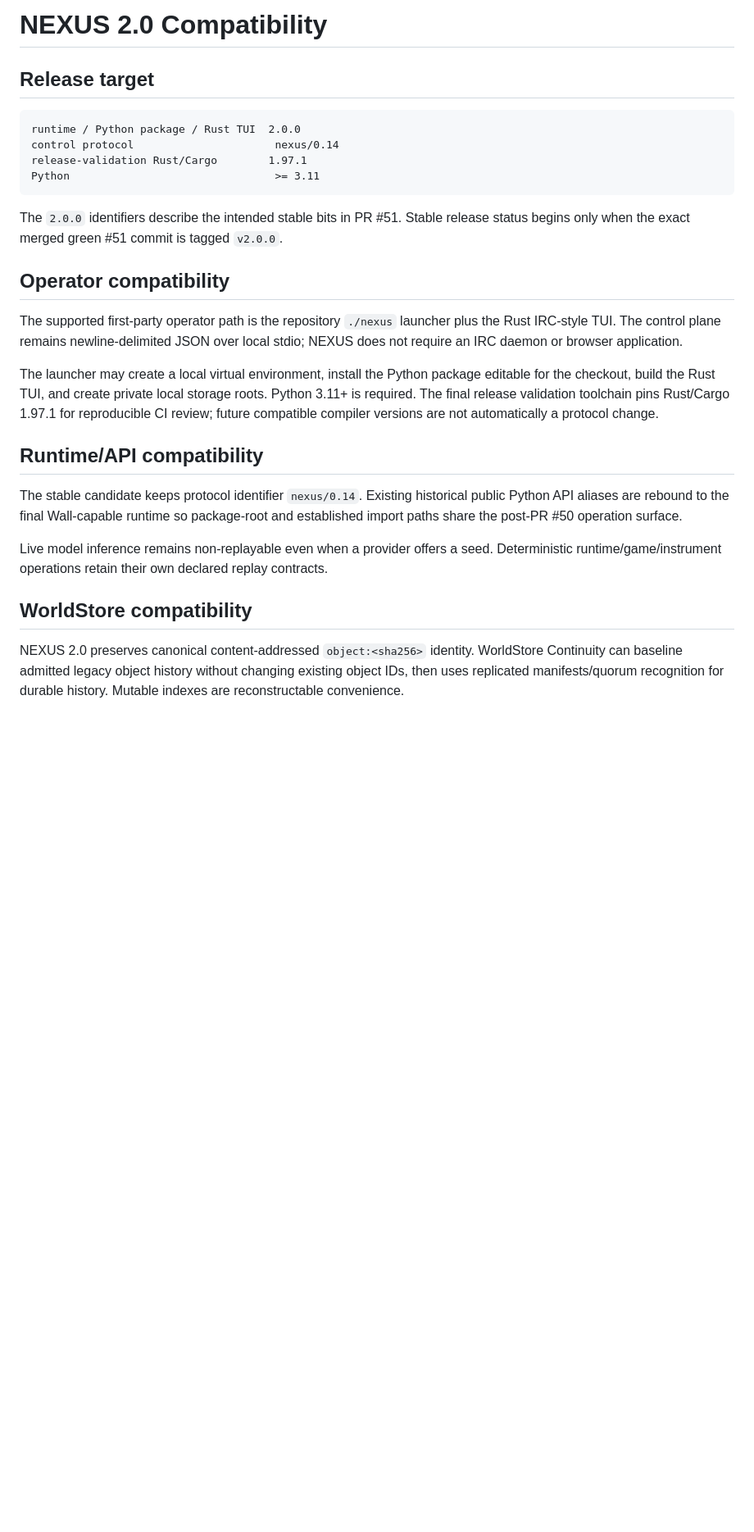
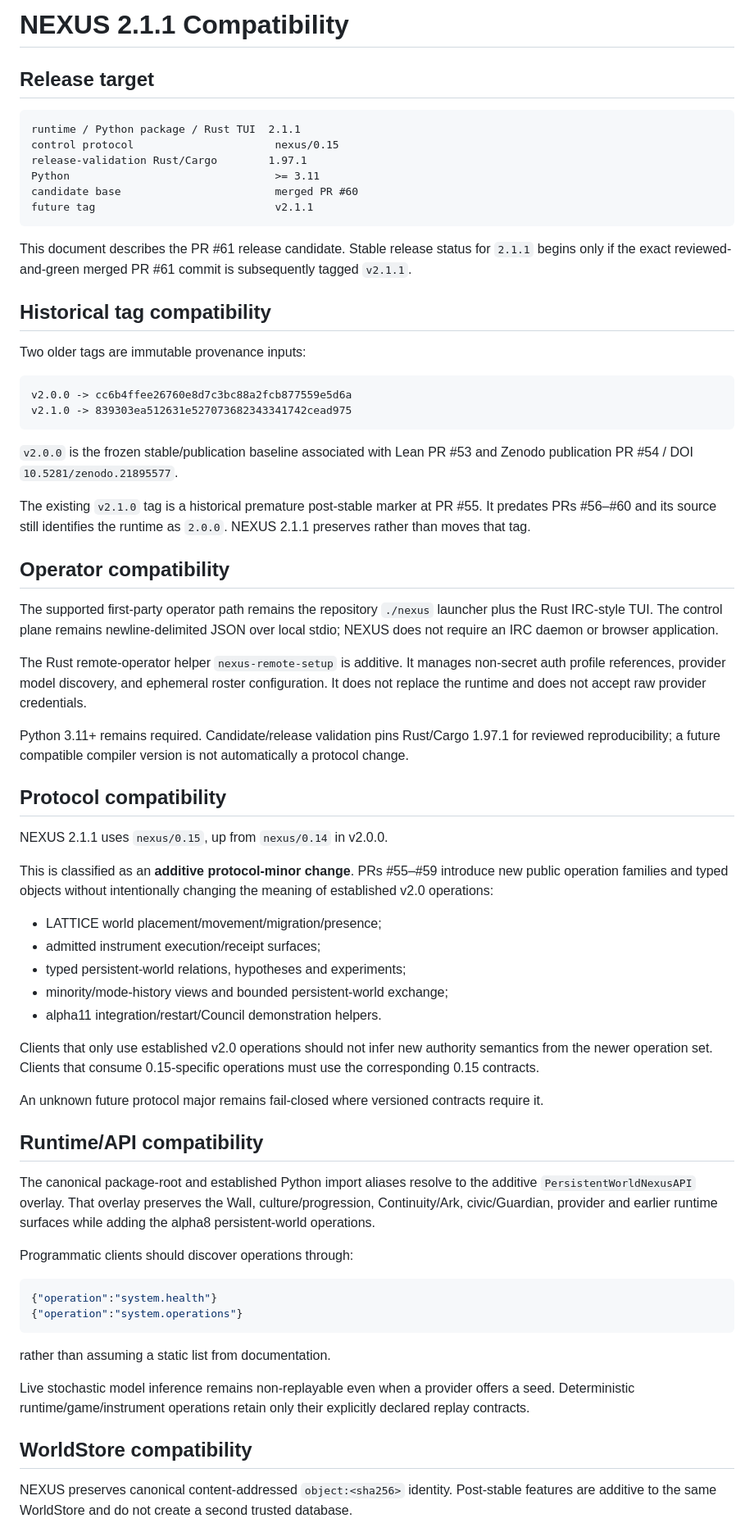
Before and after one commit to QSOLKCB/QSOL-NEXUS, a Markdown page: docs/COMPATIBILITY.md, the part around one of its changes. Shown at 82% size. Drawn GitHub-style; blank space fills up the shorter version.

Commit message:
Update compatibility policy for 2.1.1 candidate

````diff
--- a/docs/COMPATIBILITY.md
+++ b/docs/COMPATIBILITY.md
@@ -1,29 +1,71 @@
-# NEXUS 2.0 Compatibility
+# NEXUS 2.1.1 Compatibility
 
 ## Release target
 
 ```text
-runtime / Python package / Rust TUI  2.0.0
-control protocol                      nexus/0.14
+runtime / Python package / Rust TUI  2.1.1
+control protocol                      nexus/0.15
 release-validation Rust/Cargo        1.97.1
 Python                                >= 3.11
+candidate base                        merged PR #60
+future tag                            v2.1.1
 ```
 
-The `2.0.0` identifiers describe the intended stable bits in PR #51. Stable release status begins only when the exact merged green #51 commit is tagged `v2.0.0`.
+This document describes the PR #61 release candidate. Stable release status for `2.1.1` begins only if the exact reviewed-and-green merged PR #61 commit is subsequently tagged `v2.1.1`.
+
+## Historical tag compatibility
+
+Two older tags are immutable provenance inputs:
+
+```text
+v2.0.0 -> cc6b4ffee26760e8d7c3bc88a2fcb877559e5d6a
+v2.1.0 -> 839303ea512631e527073682343341742cead975
+```
+
+`v2.0.0` is the frozen stable/publication baseline associated with Lean PR #53 and Zenodo publication PR #54 / DOI `10.5281/zenodo.21895577`.
+
+The existing `v2.1.0` tag is a historical premature post-stable marker at PR #55. It predates PRs #56–#60 and its source still identifies the runtime as `2.0.0`. NEXUS 2.1.1 preserves rather than moves that tag.
 
 ## Operator compatibility
 
-The supported first-party operator path is the repository `./nexus` launcher plus the Rust IRC-style TUI. The control plane remains newline-delimited JSON over local stdio; NEXUS does not require an IRC daemon or browser application.
+The supported first-party operator path remains the repository `./nexus` launcher plus the Rust IRC-style TUI. The control plane remains newline-delimited JSON over local stdio; NEXUS does not require an IRC daemon or browser application.
 
-The launcher may create a local virtual environment, install the Python package editable for the checkout, build the Rust TUI, and create private local storage roots. Python 3.11+ is required. The final release validation toolchain pins Rust/Cargo 1.97.1 for reproducible CI review; future compatible compiler versions are not automatically a protocol change.
+The Rust remote-operator helper `nexus-remote-setup` is additive. It manages non-secret auth profile references, provider model discovery, and ephemeral roster configuration. It does not replace the runtime and does not accept raw provider credentials.
+
+Python 3.11+ remains required. Candidate/release validation pins Rust/Cargo 1.97.1 for reviewed reproducibility; a future compatible compiler version is not automatically a protocol change.
+
+## Protocol compatibility
+
+NEXUS 2.1.1 uses `nexus/0.15`, up from `nexus/0.14` in v2.0.0.
+
+This is classified as an **additive protocol-minor change**. PRs #55–#59 introduce new public operation families and typed objects without intentionally changing the meaning of established v2.0 operations:
+
+- LATTICE world placement/movement/migration/presence;
+- admitted instrument execution/receipt surfaces;
+- typed persistent-world relations, hypotheses and experiments;
+- minority/mode-history views and bounded persistent-world exchange;
+- alpha11 integration/restart/Council demonstration helpers.
+
+Clients that only use established v2.0 operations should not infer new authority semantics from the newer operation set. Clients that consume 0.15-specific operations must use the corresponding 0.15 contracts.
+
+An unknown future protocol major remains fail-closed where versioned contracts require it.
 
 ## Runtime/API compatibility
 
-The stable candidate keeps protocol identifier `nexus/0.14`. Existing historical public Python API aliases are rebound to the final Wall-capable runtime so package-root and established import paths share the post-PR #50 operation surface.
+The canonical package-root and established Python import aliases resolve to the additive `PersistentWorldNexusAPI` overlay. That overlay preserves the Wall, culture/progression, Continuity/Ark, civic/Guardian, provider and earlier runtime surfaces while adding the alpha8 persistent-world operations.
 
-Live model inference remains non-replayable even when a provider offers a seed. Deterministic runtime/game/instrument operations retain their own declared replay contracts.
+Programmatic clients should discover operations through:
+
+```json
+{"operation":"system.health"}
+{"operation":"system.operations"}
+```
+
+rather than assuming a static list from documentation.
+
+Live stochastic model inference remains non-replayable even when a provider offers a seed. Deterministic runtime/game/instrument operations retain only their explicitly declared replay contracts.
 
 ## WorldStore compatibility
 
-NEXUS 2.0 preserves canonical content-addressed `object:<sha256>` identity. WorldStore Continuity can baseline admitted legacy object history without changing existing object IDs, then uses replicated manifests/quorum recognition for durable history. Mutable indexes are reconstructable convenience.
+NEXUS preserves canonical content-addressed `object:<sha256>` identity. Post-stable features are additive to the same WorldStore and do not create a second trusted database.
 
````
Also changed, not shown: other parts of docs/COMPATIBILITY.md (+72 -10 lines).
